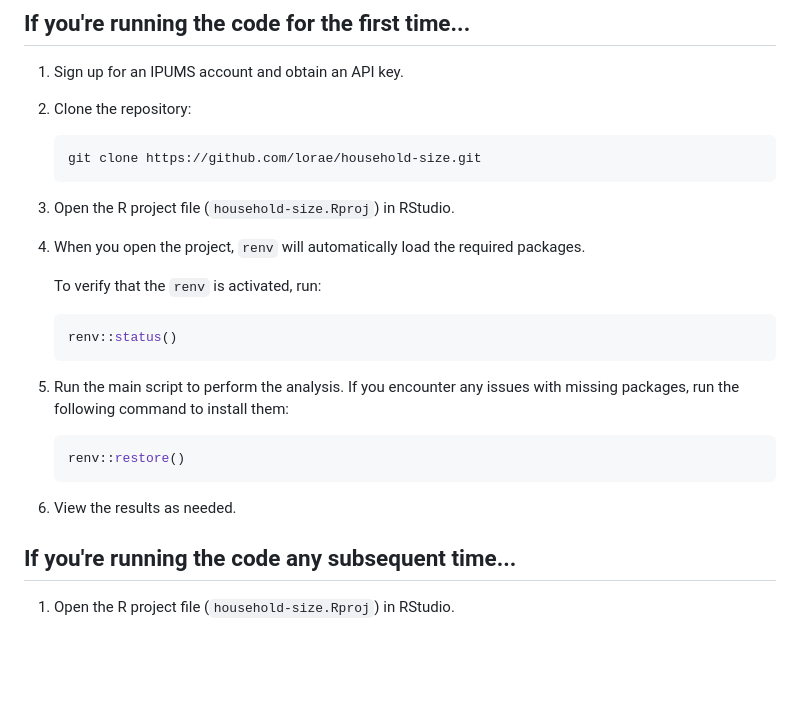
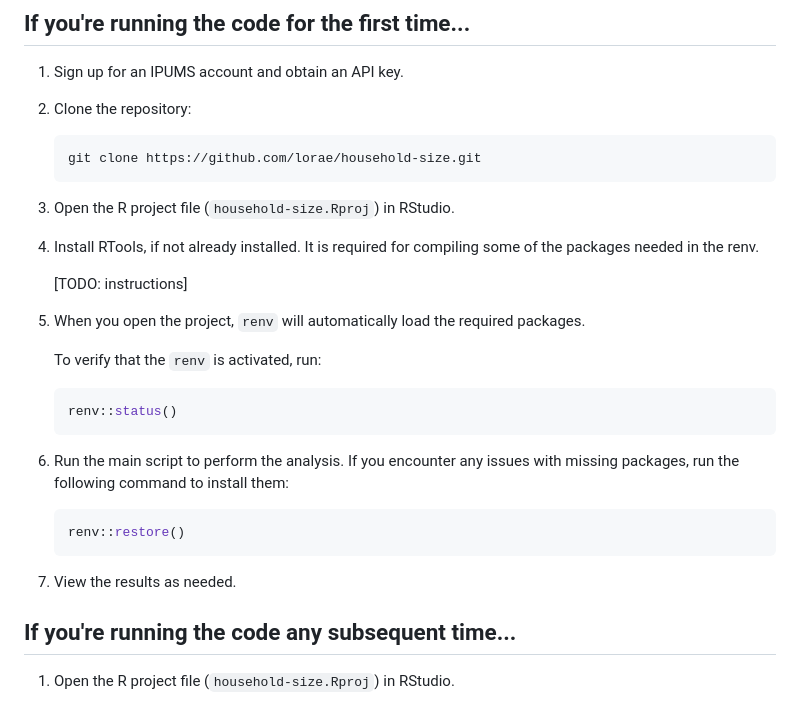
Before and after one commit to lorae/household-size, a Markdown page: README.md, the part around the change. GitHub-like rendering; blank space fills up the shorter version.

Commit message:
docs: add RTools installation step to setup instructions
RTools is needed to compile the MASS package, which is required by this renv's library.

````diff
--- a/README.md
+++ b/README.md
@@ -20,7 +20,11 @@ The project is set up as an R project with `renv` to manage dependencies. When y
 
 3. Open the R project file (`household-size.Rproj`) in RStudio.
 
-4. When you open the project, `renv` will automatically load the required packages.
+4. Install RTools, if not already installed. It is required for compiling some of the packages needed in the renv.
+
+    [TODO: instructions]
+
+5. When you open the project, `renv` will automatically load the required packages.
 
     To verify that the `renv` is activated, run:
 
@@ -28,13 +32,13 @@ The project is set up as an R project with `renv` to manage dependencies. When y
     renv::status()
     ```
 
-5. Run the main script to perform the analysis. If you encounter any issues with missing packages, run the following command to install them:
+6. Run the main script to perform the analysis. If you encounter any issues with missing packages, run the following command to install them:
 
     ```r
     renv::restore()
     ```
 
-6. View the results as needed.
+7. View the results as needed.
 
 ## If you're running the code any subsequent time...
 
````
